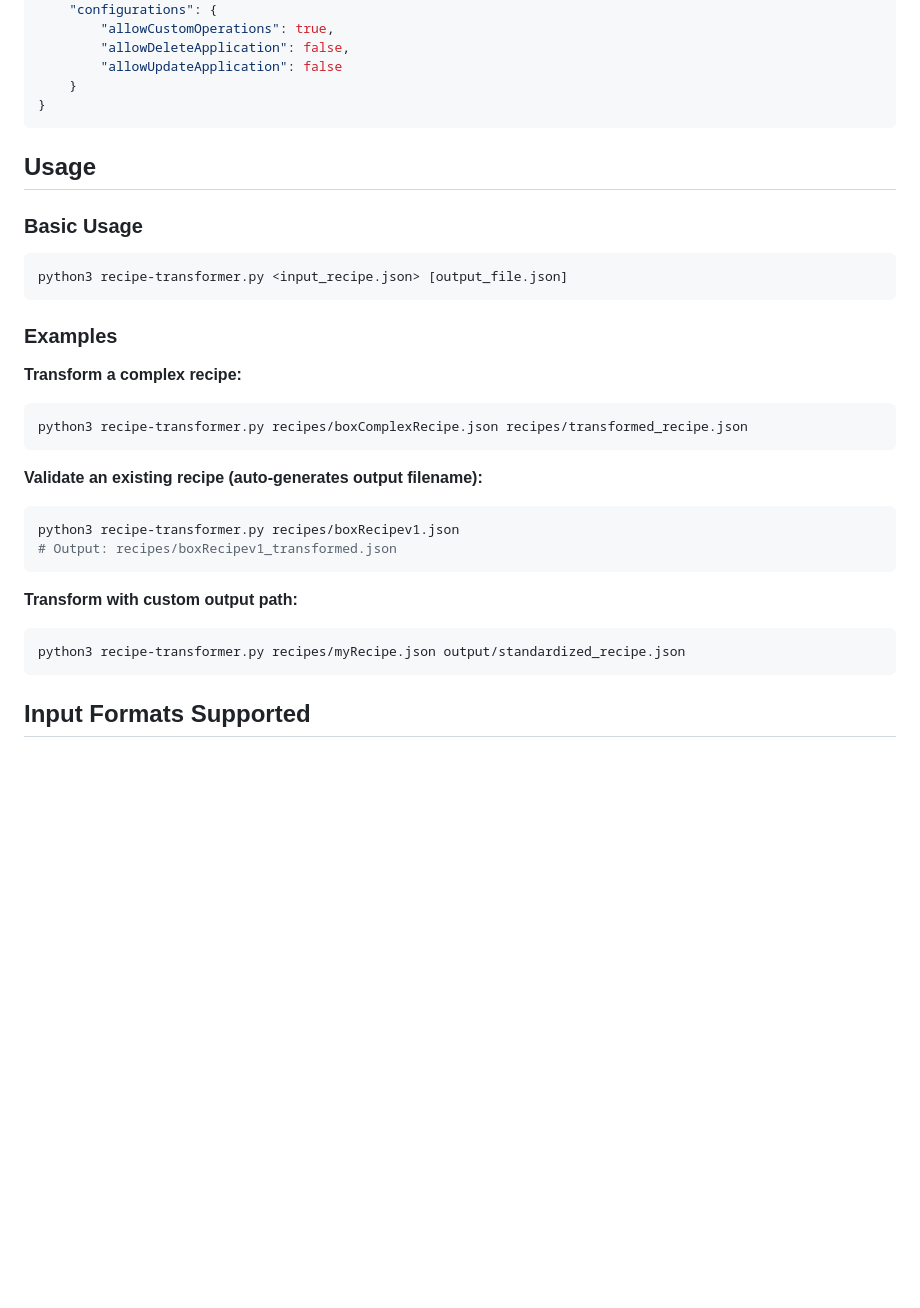
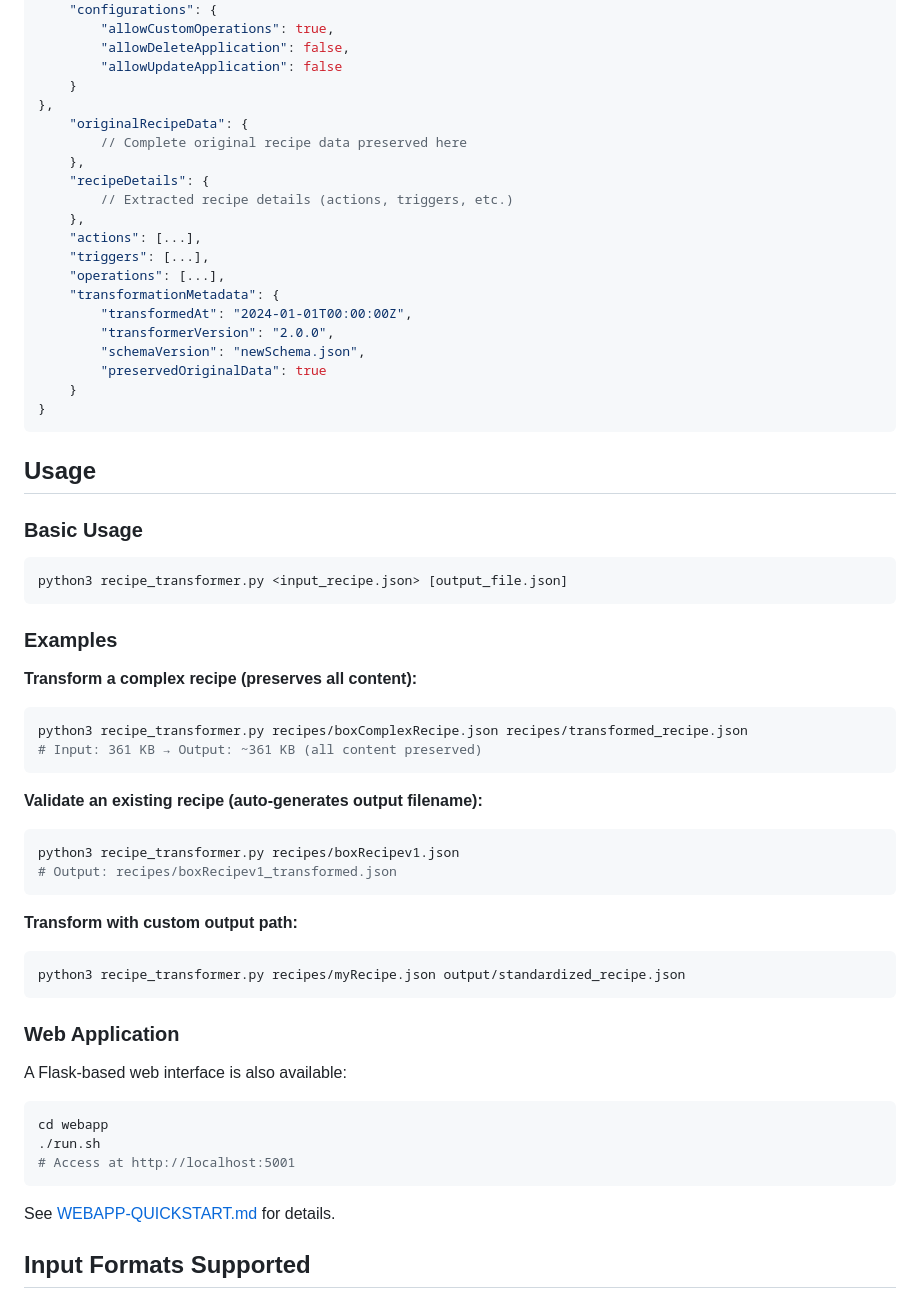
Before and after one commit to Bharath-Meka-0058MR744/RecipeTransformerUtility, a Markdown page: RECIPE-TRANSFORMER-README.md, the part around one of its changes. GitHub-like rendering; blank space fills up the shorter version.

````diff
--- a/RECIPE-TRANSFORMER-README.md
+++ b/RECIPE-TRANSFORMER-README.md
@@ -46,6 +50,22 @@ The standard schema (`newSchema.json`) defines connectors with the following str
         "allowDeleteApplication": false,
         "allowUpdateApplication": false
     }
+},
+    "originalRecipeData": {
+        // Complete original recipe data preserved here
+    },
+    "recipeDetails": {
+        // Extracted recipe details (actions, triggers, etc.)
+    },
+    "actions": [...],
+    "triggers": [...],
+    "operations": [...],
+    "transformationMetadata": {
+        "transformedAt": "2024-01-01T00:00:00Z",
+        "transformerVersion": "2.0.0",
+        "schemaVersion": "newSchema.json",
+        "preservedOriginalData": true
+    }
 }
 ```
 
@@ -54,26 +74,39 @@ The standard schema (`newSchema.json`) defines connectors with the following str
 ### Basic Usage
 
 ```bash
-python3 recipe-transformer.py <input_recipe.json> [output_file.json]
+python3 recipe_transformer.py <input_recipe.json> [output_file.json]
 ```
 
 ### Examples
 
-**Transform a complex recipe:**
+**Transform a complex recipe (preserves all content):**
 ```bash
-python3 recipe-transformer.py recipes/boxComplexRecipe.json recipes/transformed_recipe.json
+python3 recipe_transformer.py recipes/boxComplexRecipe.json recipes/transformed_recipe.json
+# Input: 361 KB → Output: ~361 KB (all content preserved)
 ```
 
 **Validate an existing recipe (auto-generates output filename):**
 ```bash
-python3 recipe-transformer.py recipes/boxRecipev1.json
+python3 recipe_transformer.py recipes/boxRecipev1.json
 # Output: recipes/boxRecipev1_transformed.json
 ```
 
 **Transform with custom output path:**
 ```bash
-python3 recipe-transformer.py recipes/myRecipe.json output/standardized_recipe.json
+python3 recipe_transformer.py recipes/myRecipe.json output/standardized_recipe.json
 ```
+
+### Web Application
+
+A Flask-based web interface is also available:
+
+```bash
+cd webapp
+./run.sh
+# Access at http://localhost:5001
+```
+
+See [WEBAPP-QUICKSTART.md](WEBAPP-QUICKSTART.md) for details.
 
 ## Input Formats Supported
 
````
Also changed, not shown: other parts of RECIPE-TRANSFORMER-README.md (+29 -13 lines).
